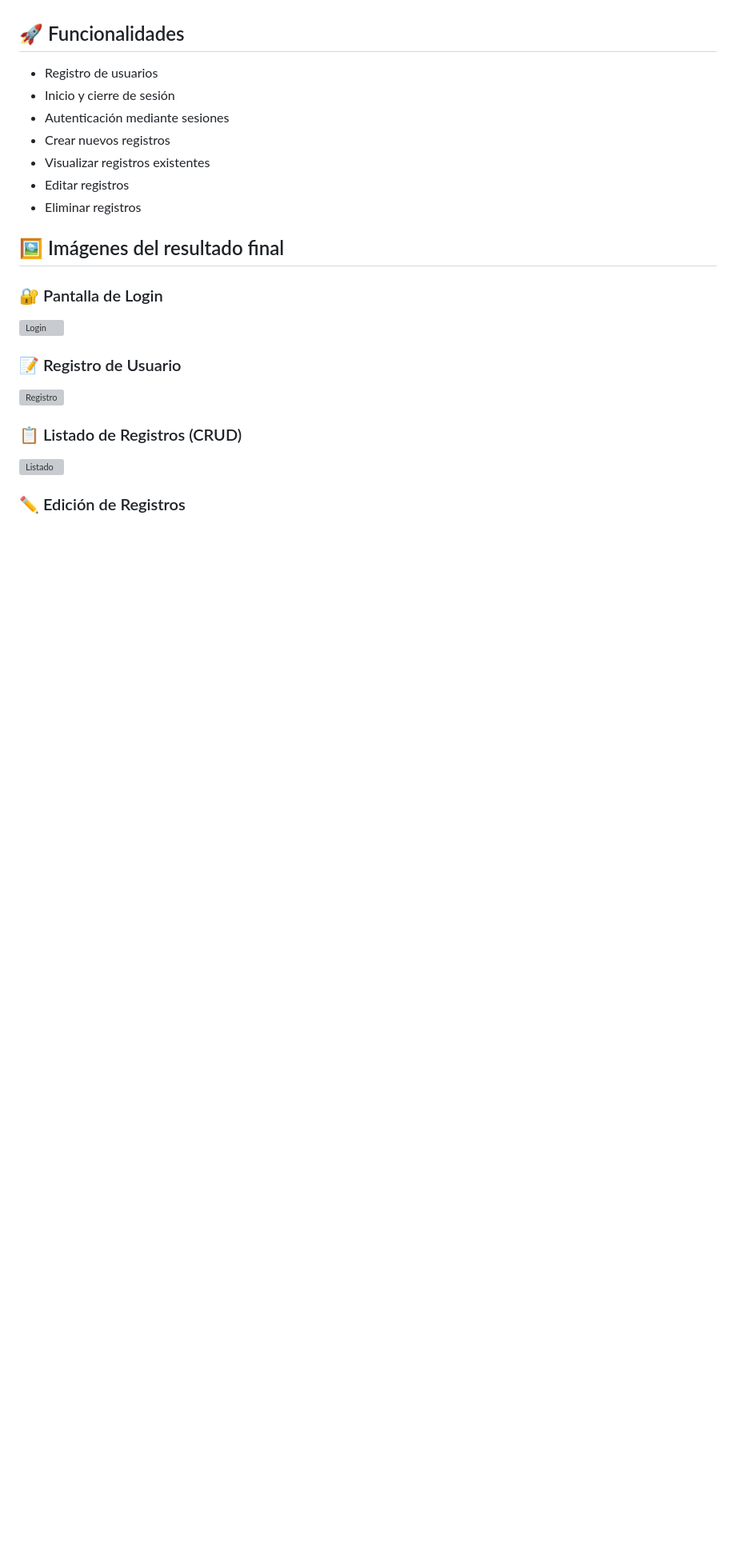
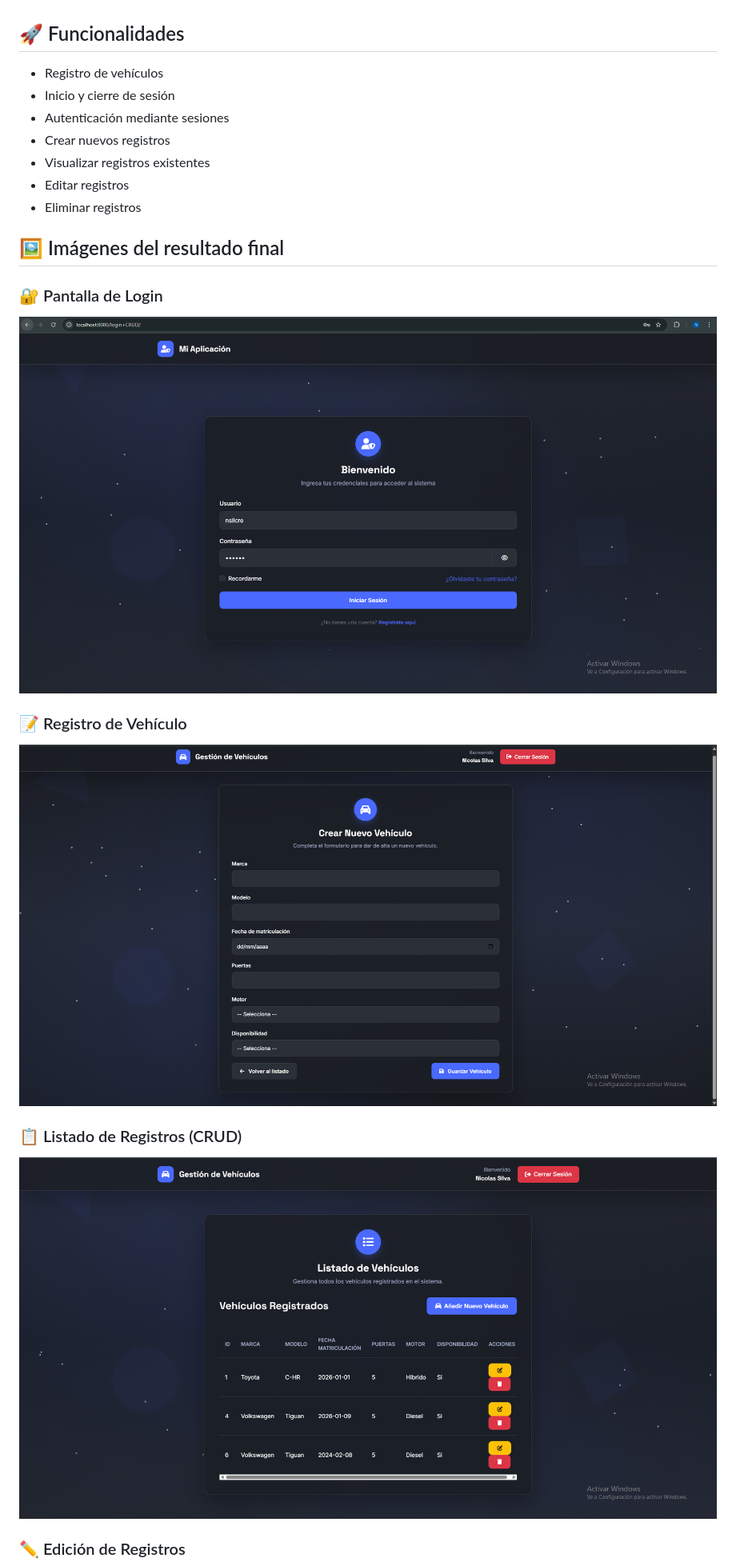
Before and after one commit to nsilcre/CRUD, a Markdown page: README.md, the part around the change printed below. Shown: that part at 80% size. GitHub-like rendering; pictures changed too: img/Crear.png (added), img/Lista.png (added), img/Login.png (added); blank space fills up the shorter version; grey boxes are pictures that could not be loaded.

Commit message:
third commit

```diff
--- a/README.md
+++ b/README.md
@@ -7,7 +7,7 @@ Permite gestionar registros de forma segura, restringiendo el acceso únicamente
 
 ## 🚀 Funcionalidades
 
-- Registro de usuarios
+- Registro de vehículos
 - Inicio y cierre de sesión
 - Autenticación mediante sesiones
 - Crear nuevos registros
@@ -18,12 +18,12 @@ Permite gestionar registros de forma segura, restringiendo el acceso únicamente
 ## 🖼️ Imágenes del resultado final
 
 ### 🔐 Pantalla de Login
-![Login](imagenes/login.png)
+![Login](img/Login.png)
 
-### 📝 Registro de Usuario
-![Registro](imagenes/registro.png)
+### 📝 Registro de Vehículo
+![Registro](img/Crear.png)
 
 ### 📋 Listado de Registros (CRUD)
-![Listado](imagenes/listar.png)
+![Listado](img/Lista.png)
 
 ### ✏️ Edición de Registros
```
Also changed, not shown: other parts of README.md (+1 -1 lines), img/Editar.png (added).
